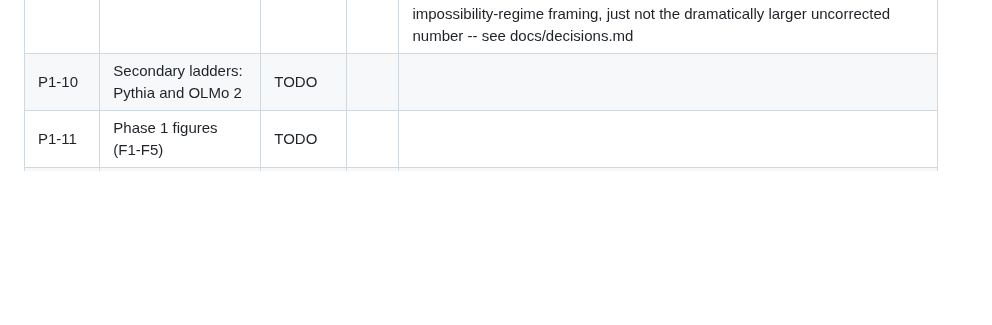
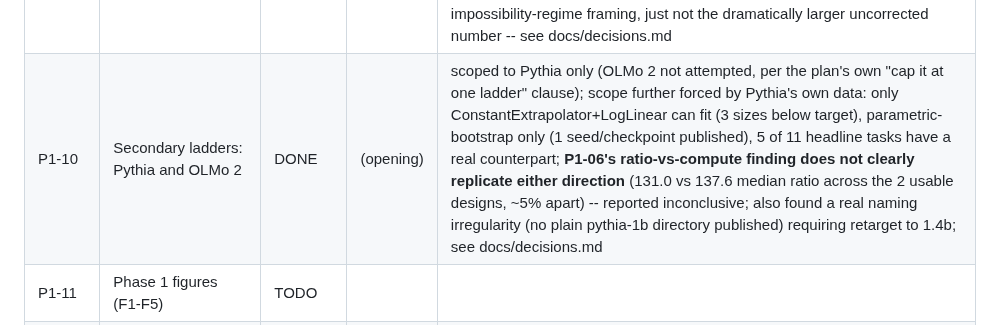
Before and after one commit to ParthAgarwalGit/pretraining-data-decision-theory, a Markdown page: STATUS.md, the part around the change. GitHub-like rendering; blank space fills up the shorter version.

Commit message:
Update STATUS.md for P1-10
Co-Authored-By: Claude Sonnet 5 <noreply@anthropic.com>

```diff
--- a/STATUS.md
+++ b/STATUS.md
@@ -43,7 +43,7 @@ States: `TODO` | `IN PROGRESS` | `IN REVIEW` | `DONE` | `BLOCKED` | `DROPPED`
 | P1-07 | Plug-in bound and empirical coverage | DONE | [#17](https://github.com/ParthAgarwalGit/pretraining-data-decision-theory/pull/17) | **no bound violations found (ratio >=1 in all 396 cells)**; pairwise form confirmed tighter than marginal as the plan predicted (min 1.71/median 20.6 vs min 4.44/median 24.1) -- reassuring result alongside P1-06's more surprising ratio-vs-compute finding; see docs/decisions.md |
 | P1-08 | Does the bound predict the 80% ceiling? | DONE | [#18](https://github.com/ParthAgarwalGit/pretraining-data-decision-theory/pull/18) | **taken literally the bound is vacuous: bound_pairwise > 1 in all 396 cells (union bound over ~24 mostly-tied comparisons/task, traces to P1-02's 9/11-ambiguous finding), so predicted accuracy clips to 0.0% everywhere** -- sigma2_extrap=0 counterfactual is more informative but narrow: only 1/15 (fitter,design) pairs beat single-scale's OWN bias-free counterfactual (LogLinear @ <=530M); docs/findings/p1_06.md written (deferred from PR #16); see docs/decisions.md |
 | P1-09 | Rank-reversal census | DONE | [#15](https://github.com/ParthAgarwalGit/pretraining-data-decision-theory/pull/15) | 3300 pairs x 11 tasks classified stable/reversing/within_noise across the 14-size ladder; **naive threshold gave an inflated 61.7% reversing rate -- caught a multiple-comparisons issue (14 per-pair tests, uncorrected) and fixed with a Bonferroni correction: primary figure is 15.2% reversing** (500/3300); still a real, meaningful fraction supporting the impossibility-regime framing, just not the dramatically larger uncorrected number -- see docs/decisions.md |
-| P1-10 | Secondary ladders: Pythia and OLMo 2 | TODO | | |
+| P1-10 | Secondary ladders: Pythia and OLMo 2 | DONE | (opening) | scoped to Pythia only (OLMo 2 not attempted, per the plan's own "cap it at one ladder" clause); scope further forced by Pythia's own data: only ConstantExtrapolator+LogLinear can fit (3 sizes below target), parametric-bootstrap only (1 seed/checkpoint published), 5 of 11 headline tasks have a real counterpart; **P1-06's ratio-vs-compute finding does not clearly replicate either direction** (131.0 vs 137.6 median ratio across the 2 usable designs, ~5% apart) -- reported inconclusive; also found a real naming irregularity (no plain pythia-1b directory published) requiring retarget to 1.4b; see docs/decisions.md |
 | P1-11 | Phase 1 figures (F1-F5) | TODO | | |
 | P1-12 | Publish derived tables; Phase 1 memo | TODO | | |
 
```
